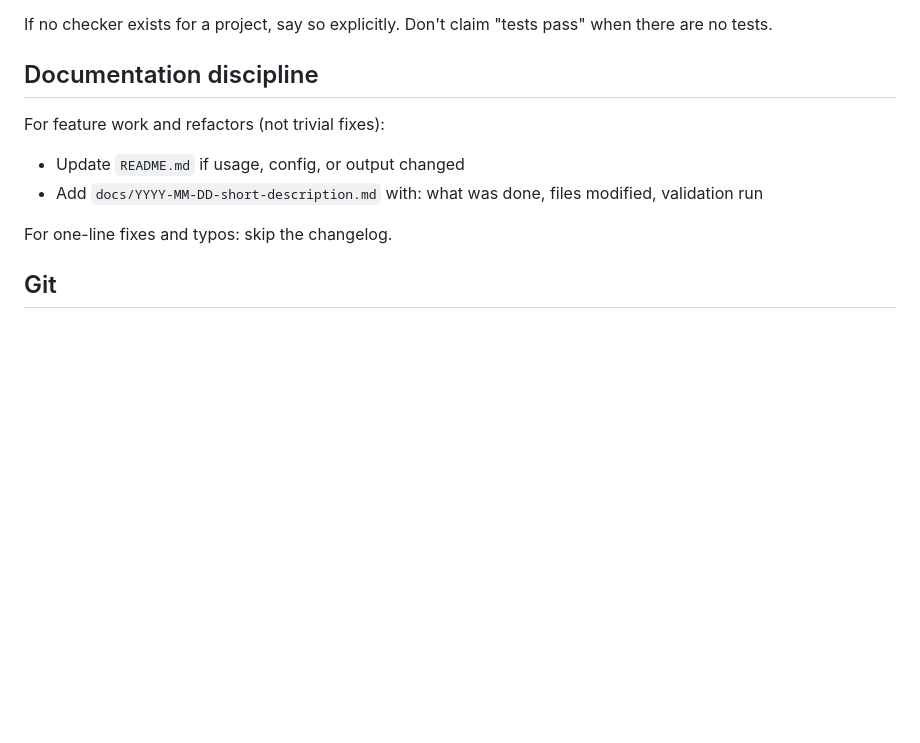
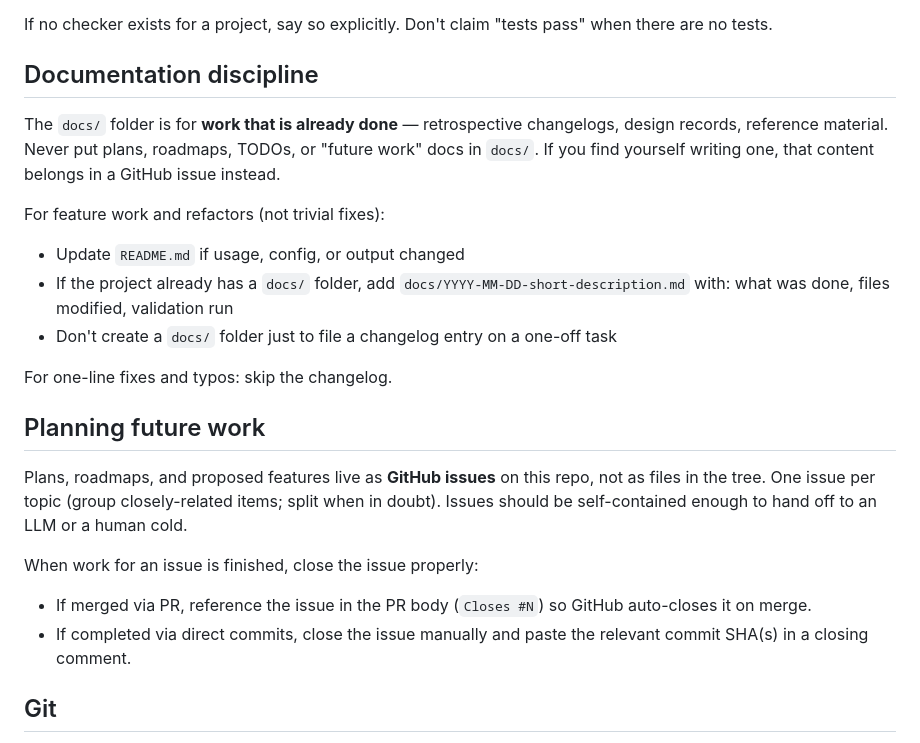
Before and after one commit to ferraroroberto/photo-ocr, a Markdown page: CLAUDE.md, the part around the change. Drawn GitHub-style; blank space fills up the shorter version.

Commit message:
docs(CLAUDE.md): clarify docs/ vs GitHub issues policy
- docs/ is for done work / didactic records only; never plans or roadmaps
- future plans live as GitHub issues; close via PR Closes #N or commit reference

Matches the template applied across all sibling repos in this rollout.

```diff
--- a/CLAUDE.md
+++ b/CLAUDE.md
@@ -72,11 +72,21 @@ POSIX:
 If no checker exists for a project, say so explicitly. Don't claim "tests pass" when there are no tests.
 
 ## Documentation discipline
+The `docs/` folder is for **work that is already done** — retrospective changelogs, design records, reference material. Never put plans, roadmaps, TODOs, or "future work" docs in `docs/`. If you find yourself writing one, that content belongs in a GitHub issue instead.
+
 For feature work and refactors (not trivial fixes):
 - Update `README.md` if usage, config, or output changed
-- Add `docs/YYYY-MM-DD-short-description.md` with: what was done, files modified, validation run
+- If the project already has a `docs/` folder, add `docs/YYYY-MM-DD-short-description.md` with: what was done, files modified, validation run
+- Don't create a `docs/` folder just to file a changelog entry on a one-off task
 
 For one-line fixes and typos: skip the changelog.
+
+## Planning future work
+Plans, roadmaps, and proposed features live as **GitHub issues** on this repo, not as files in the tree. One issue per topic (group closely-related items; split when in doubt). Issues should be self-contained enough to hand off to an LLM or a human cold.
+
+When work for an issue is finished, close the issue properly:
+- If merged via PR, reference the issue in the PR body (`Closes #N`) so GitHub auto-closes it on merge.
+- If completed via direct commits, close the issue manually and paste the relevant commit SHA(s) in a closing comment.
 
 ## Git
 Never auto-commit or push, never stage files without being asked. When a task is done, prepare a relevant commit message, ready to copy for the user. Never add `Co-Authored-By: Claude` (or any other LLM/AI attribution trailer) to commit messages.
```
